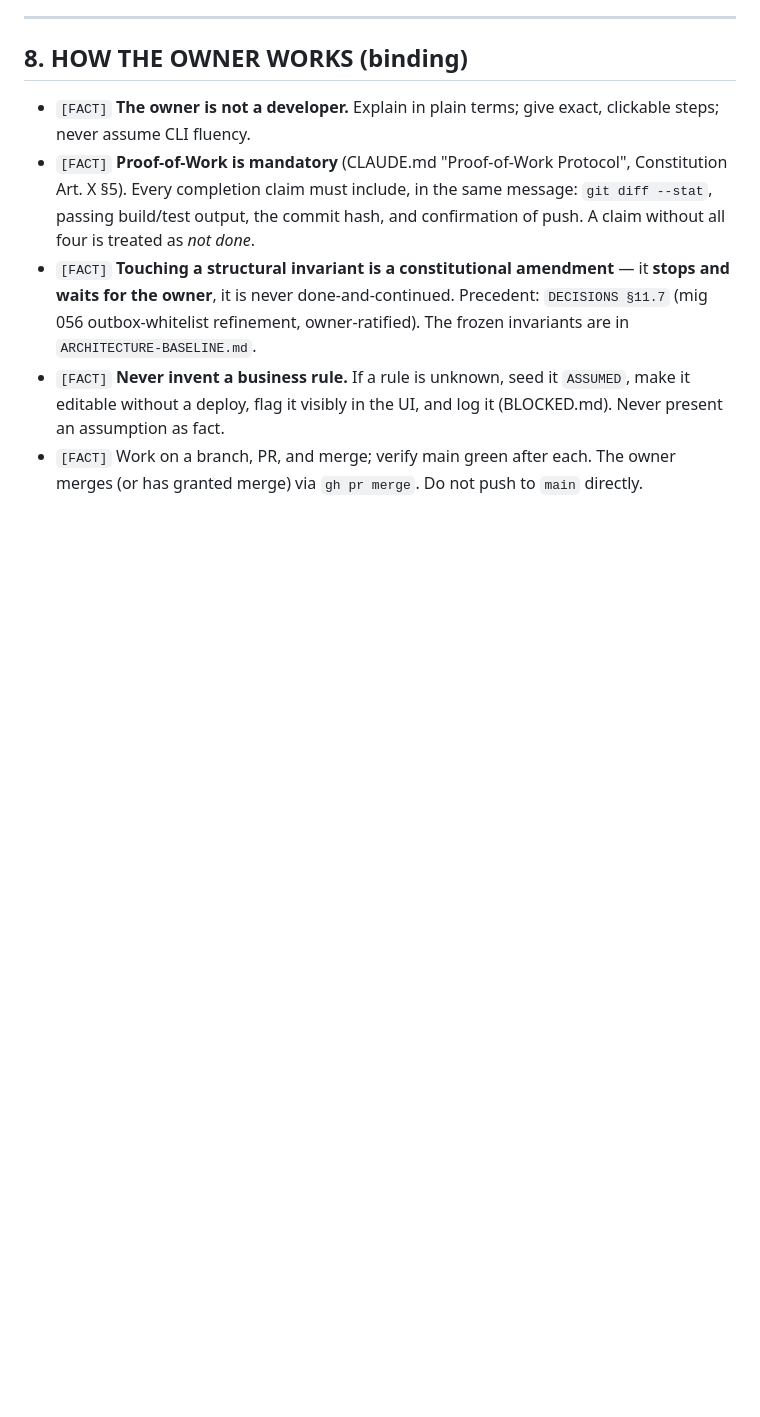
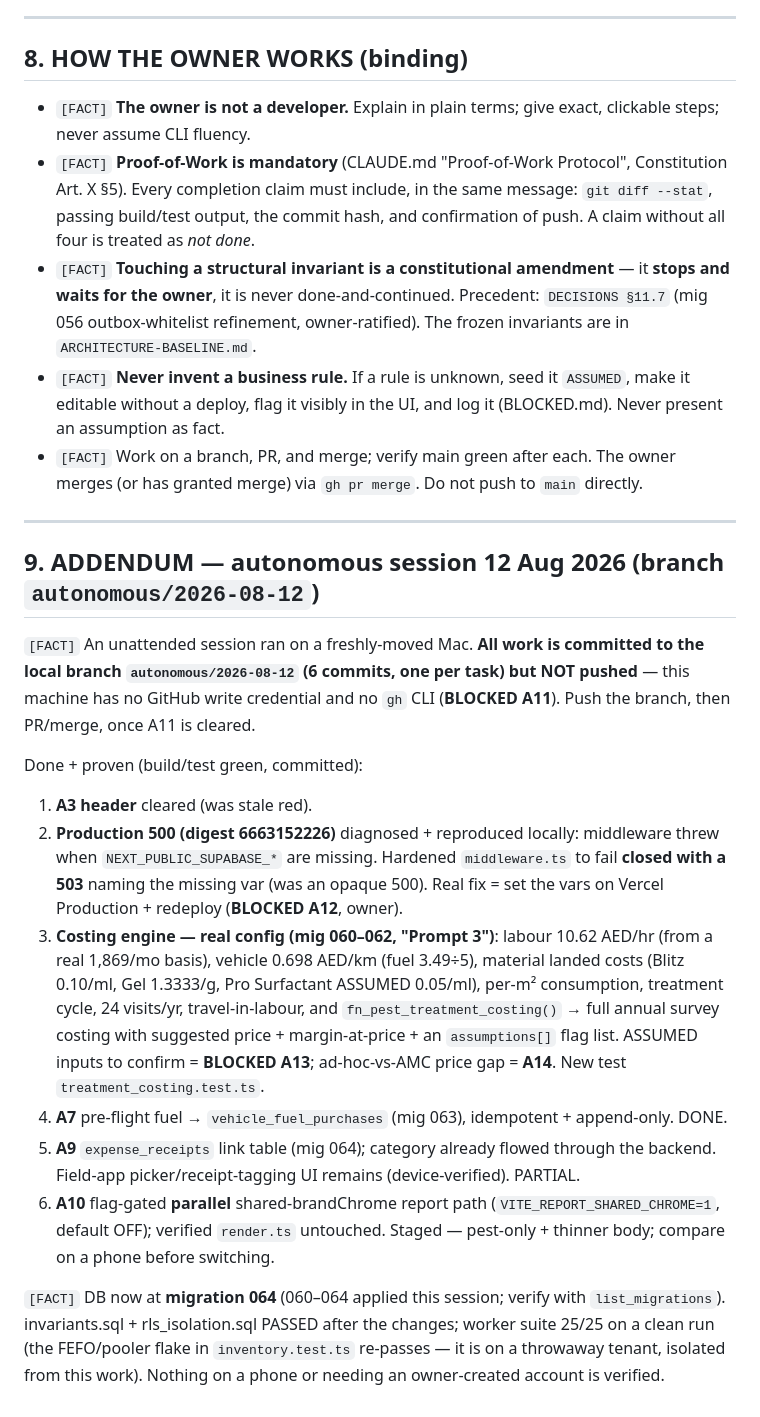
Before and after one commit to formsalmumtaz-rgb/mumtaz-mop, a Markdown page: HANDOVER.md, the part around the change. Drawn GitHub-style; blank space fills up the shorter version.

Commit message:
Docs: HANDOVER addendum for autonomous session (branch autonomous/2026-08-12)
Records what this unattended run delivered (A3, prod-500 hardening, costing engine
mig 060-062, A7 fuel ledger mig 063, A9 expense_receipts mig 064, A10 parallel report
path) and that all commits are local-only pending GitHub write creds (BLOCKED A11).
DB at migration 064. Docs only.

Co-Authored-By: Claude Opus 4.8 <noreply@anthropic.com>

```diff
--- a/HANDOVER.md
+++ b/HANDOVER.md
@@ -252,3 +252,38 @@ pre-flight) does not depend on these and is safe to demo.
 - `[FACT]` Work on a branch, PR, and merge; verify main green after each. The
   owner merges (or has granted merge) via `gh pr merge`. Do not push to `main`
   directly.
+
+---
+
+## 9. ADDENDUM — autonomous session 12 Aug 2026 (branch `autonomous/2026-08-12`)
+
+`[FACT]` An unattended session ran on a freshly-moved Mac. **All work is committed to
+the local branch `autonomous/2026-08-12` (6 commits, one per task) but NOT pushed** —
+this machine has no GitHub write credential and no `gh` CLI (**BLOCKED A11**). Push the
+branch, then PR/merge, once A11 is cleared.
+
+Done + proven (build/test green, committed):
+1. **A3 header** cleared (was stale red).
+2. **Production 500 (digest 6663152226)** diagnosed + reproduced locally: middleware
+   threw when `NEXT_PUBLIC_SUPABASE_*` are missing. Hardened `middleware.ts` to fail
+   **closed with a 503** naming the missing var (was an opaque 500). Real fix = set the
+   vars on Vercel Production + redeploy (**BLOCKED A12**, owner).
+3. **Costing engine — real config (mig 060–062, "Prompt 3")**: labour 10.62 AED/hr
+   (from a real 1,869/mo basis), vehicle 0.698 AED/km (fuel 3.49÷5), material landed
+   costs (Blitz 0.10/ml, Gel 1.3333/g, Pro Surfactant ASSUMED 0.05/ml), per-m²
+   consumption, treatment cycle, 24 visits/yr, travel-in-labour, and
+   `fn_pest_treatment_costing()` → full annual survey costing with suggested price +
+   margin-at-price + an `assumptions[]` flag list. ASSUMED inputs to confirm =
+   **BLOCKED A13**; ad-hoc-vs-AMC price gap = **A14**. New test `treatment_costing.test.ts`.
+4. **A7** pre-flight fuel → `vehicle_fuel_purchases` (mig 063), idempotent + append-only. DONE.
+5. **A9** `expense_receipts` link table (mig 064); category already flowed through the
+   backend. Field-app picker/receipt-tagging UI remains (device-verified). PARTIAL.
+6. **A10** flag-gated **parallel** shared-brandChrome report path
+   (`VITE_REPORT_SHARED_CHROME=1`, default OFF); verified `render.ts` untouched. Staged —
+   pest-only + thinner body; compare on a phone before switching.
+
+`[FACT]` DB now at **migration 064** (060–064 applied this session; verify with
+`list_migrations`). invariants.sql + rls_isolation.sql PASSED after the changes; worker
+suite 25/25 on a clean run (the FEFO/pooler flake in `inventory.test.ts` re-passes — it
+is on a throwaway tenant, isolated from this work). Nothing on a phone or needing an
+owner-created account is verified.
```
